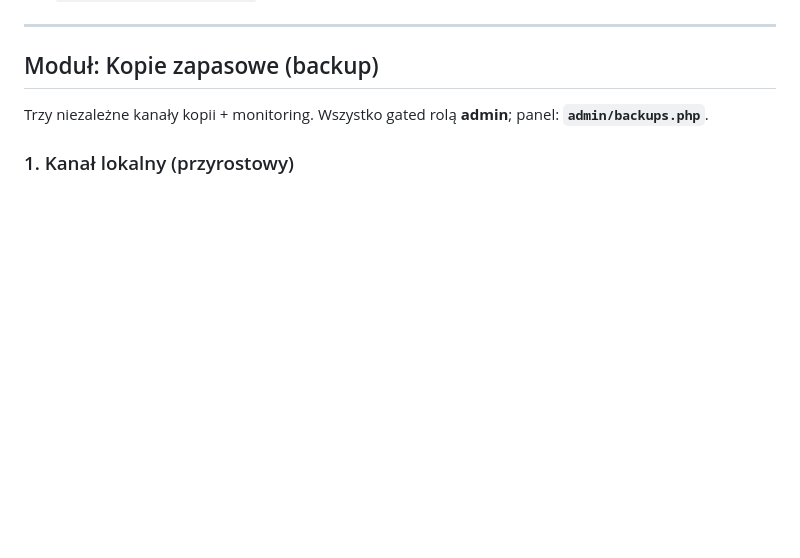
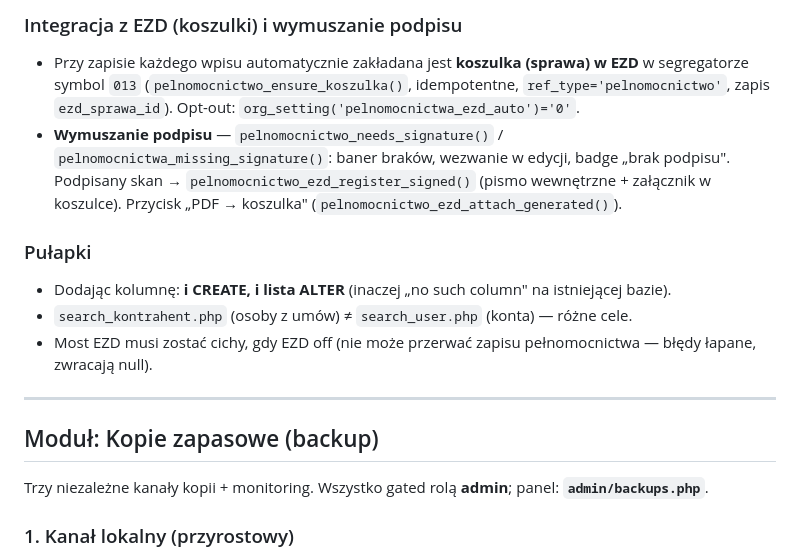
Before and after one commit to ziemowit-gil/feerSZO-backup, a Markdown page: ONBOARDING.md, the part around one of its changes. Rendered like a GitHub page; blank space fills up the shorter version.

```diff
--- a/ONBOARDING.md
+++ b/ONBOARDING.md
@@ -12,3 +51,13 @@ Wewnętrzny system zarządzania organizacją FEER (umowy, EZD, CRM, karty30/TI,
+### Integracja z EZD (koszulki) i wymuszanie podpisu
+
+- Przy zapisie każdego wpisu automatycznie zakładana jest **koszulka (sprawa) w EZD** w segregatorze symbol `013` (`pelnomocnictwo_ensure_koszulka()`, idempotentne, `ref_type='pelnomocnictwo'`, zapis `ezd_sprawa_id`). Opt-out: `org_setting('pelnomocnictwa_ezd_auto')='0'`.
+- **Wymuszanie podpisu** — `pelnomocnictwo_needs_signature()` / `pelnomocnictwa_missing_signature()`: baner braków, wezwanie w edycji, badge „brak podpisu". Podpisany skan → `pelnomocnictwo_ezd_register_signed()` (pismo wewnętrzne + załącznik w koszulce). Przycisk „PDF → koszulka" (`pelnomocnictwo_ezd_attach_generated()`).
+
+### Pułapki
+
+- Dodając kolumnę: **i CREATE, i lista ALTER** (inaczej „no such column" na istniejącej bazie).
+- `search_kontrahent.php` (osoby z umów) ≠ `search_user.php` (konta) — różne cele.
+- Most EZD musi zostać cichy, gdy EZD off (nie może przerwać zapisu pełnomocnictwa — błędy łapane, zwracają null).
 
 ---
 
```
Also changed, not shown: other parts of ONBOARDING.md (+39 -0 lines).
